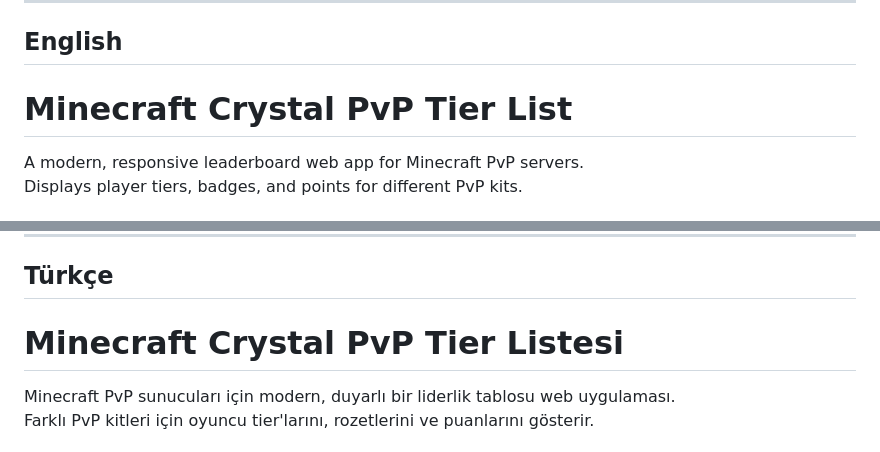
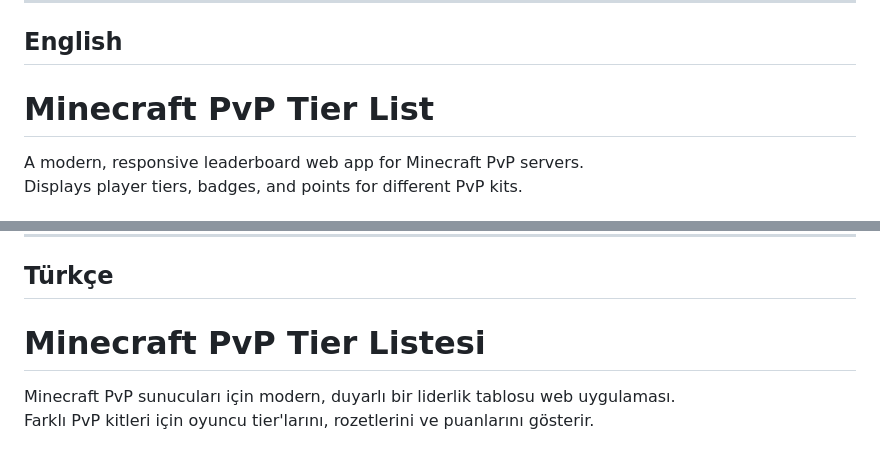
Before and after one commit to KayJss/PVPTIERLIST, a Markdown page: README.md, 2 parts joined by grey strips. Rendered like a GitHub page.

```diff
--- a/README.md
+++ b/README.md
@@ -44,7 +44,7 @@
 
 ## <a id="english"></a>English
 
-# Minecraft Crystal PvP Tier List
+# Minecraft PvP Tier List
 
 A modern, responsive leaderboard web app for Minecraft PvP servers.
 Displays player tiers, badges, and points for different PvP kits.
@@ -122,7 +122,7 @@ Designed by KayJs
 
 ## <a id="türkçe"></a>Türkçe
 
-# Minecraft Crystal PvP Tier Listesi
+# Minecraft PvP Tier Listesi
 
 Minecraft PvP sunucuları için modern, duyarlı bir liderlik tablosu web uygulaması.
 Farklı PvP kitleri için oyuncu tier'larını, rozetlerini ve puanlarını gösterir.
```
